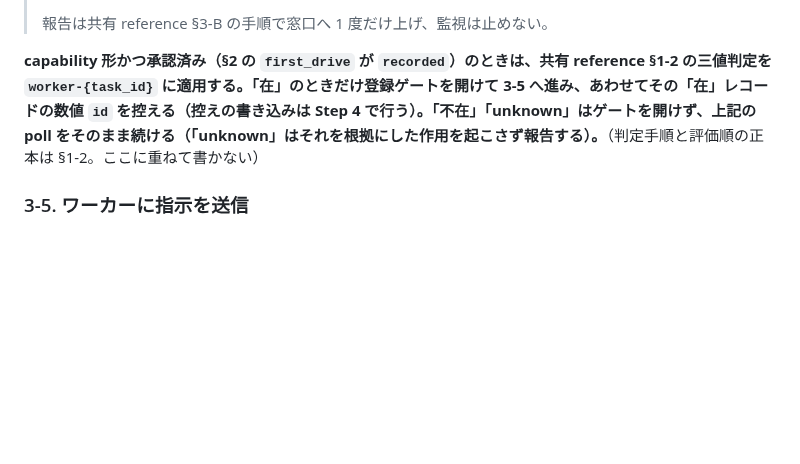
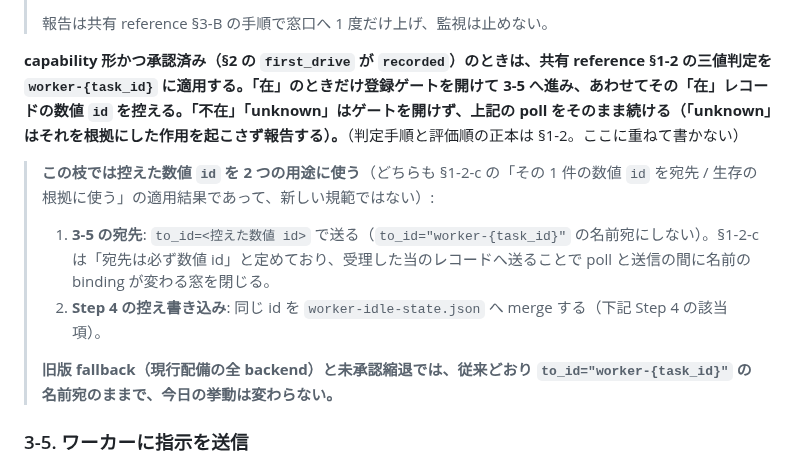
Before and after one commit to suisya-systems/claude-org-ja, a Markdown page: .dispatcher/references/spawn-flow.md, the part around the change. Rendered like a GitHub page; blank space fills up the shorter version.

```diff
--- a/.dispatcher/references/spawn-flow.md
+++ b/.dispatcher/references/spawn-flow.md
@@ -154,7 +154,14 @@ pane は live でも Claude がまだ起動中の場合があるため二重確
 >
 > 報告は共有 reference §3-B の手順で窓口へ 1 度だけ上げ、監視は止めない。
 
-**capability 形かつ承認済み（§2 の `first_drive` が `recorded`）のときは、共有 reference §1-2 の三値判定を `worker-{task_id}` に適用する。「在」のときだけ登録ゲートを開けて 3-5 へ進み、あわせてその「在」レコードの数値 `id` を控える（控えの書き込みは Step 4 で行う）。「不在」「unknown」はゲートを開けず、上記の poll をそのまま続ける（「unknown」はそれを根拠にした作用を起こさず報告する）。**（判定手順と評価順の正本は §1-2。ここに重ねて書かない）
+**capability 形かつ承認済み（§2 の `first_drive` が `recorded`）のときは、共有 reference §1-2 の三値判定を `worker-{task_id}` に適用する。「在」のときだけ登録ゲートを開けて 3-5 へ進み、あわせてその「在」レコードの数値 `id` を控える。「不在」「unknown」はゲートを開けず、上記の poll をそのまま続ける（「unknown」はそれを根拠にした作用を起こさず報告する）。**（判定手順と評価順の正本は §1-2。ここに重ねて書かない）
+
+> **この枝では控えた数値 `id` を 2 つの用途に使う**（どちらも §1-2-c の「その 1 件の数値 `id` を宛先 / 生存の根拠に使う」の適用結果であって、新しい規範ではない）:
+>
+> 1. **3-5 の宛先**: `to_id=<控えた数値 id>` で送る（`to_id="worker-{task_id}"` の名前宛にしない）。§1-2-c は「宛先は必ず数値 id」と定めており、受理した当のレコードへ送ることで poll と送信の間に名前の binding が変わる窓を閉じる。
+> 2. **Step 4 の控え書き込み**: 同じ id を `worker-idle-state.json` へ merge する（下記 Step 4 の該当項）。
+>
+> **旧版 fallback（現行配備の全 backend）と未承認縮退では、従来どおり `to_id="worker-{task_id}"` の名前宛のままで、今日の挙動は変わらない。**
 
 ### 3-5. ワーカーに指示を送信
 
```
Also changed, not shown: .dispatcher/CLAUDE.md (+3 -1 lines), .dispatcher/references/pane-close.md (+9 -2 lines).
